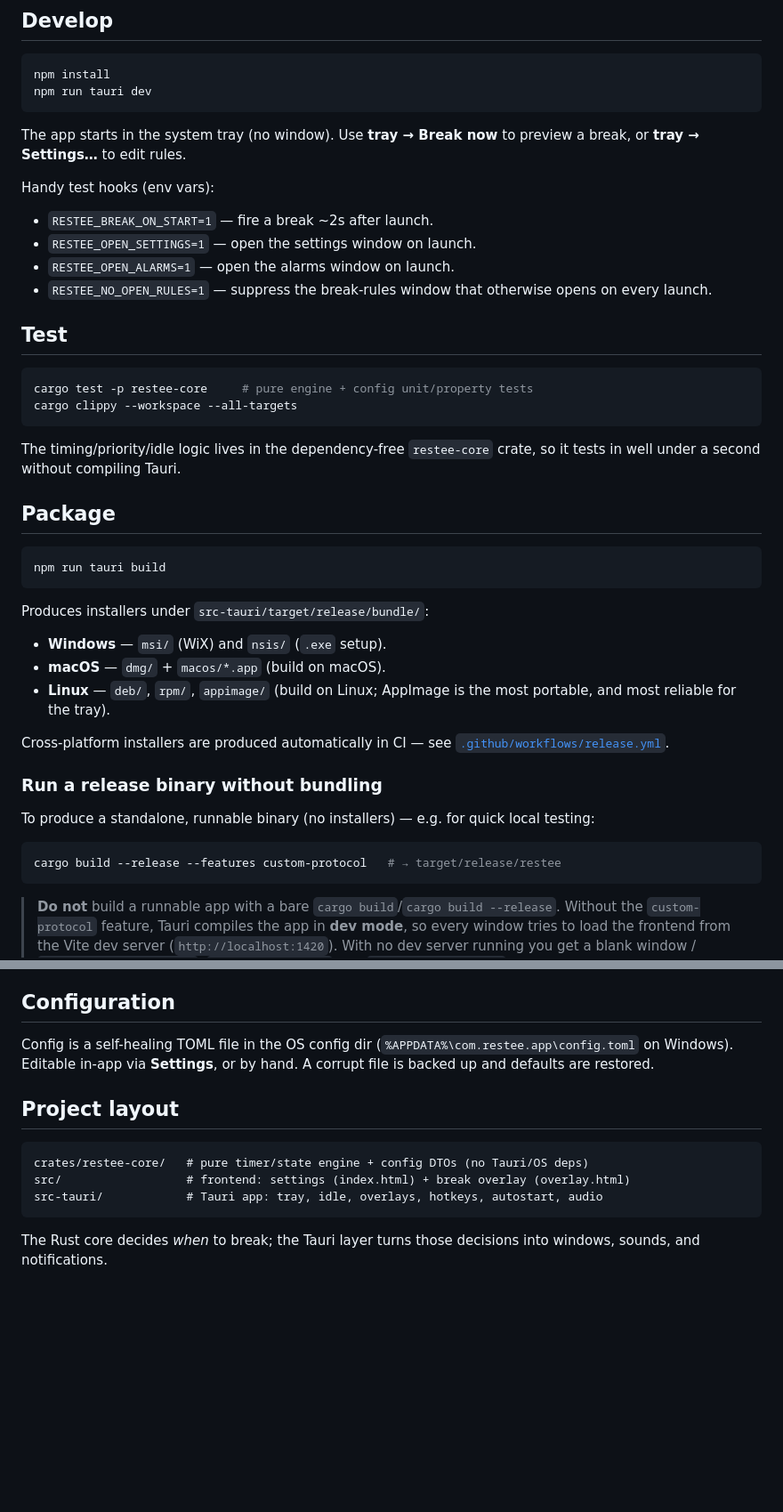
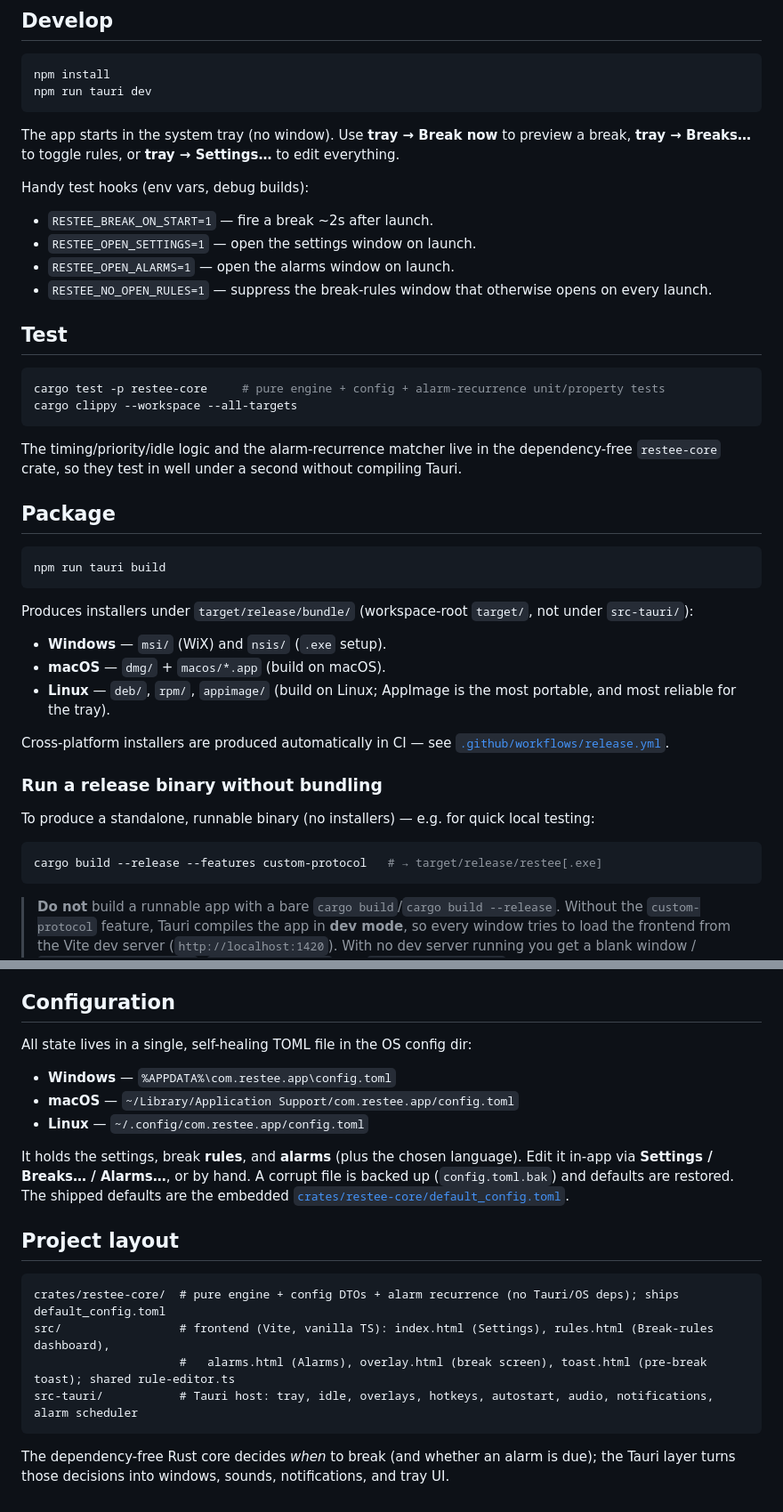
Before and after one commit to bendert8000/gomaju, a Markdown page: README.md, 2 parts joined by grey strips. Shown at 89% size. Drawn GitHub-style; blank space fills up the shorter version.

````diff
--- a/README.md
+++ b/README.md
@@ -40,9 +70,9 @@ npm run tauri dev
 ```
 
 The app starts in the system tray (no window). Use **tray → Break now** to preview a
-break, or **tray → Settings…** to edit rules.
+break, **tray → Breaks…** to toggle rules, or **tray → Settings…** to edit everything.
 
-Handy test hooks (env vars):
+Handy test hooks (env vars, debug builds):
 - `RESTEE_BREAK_ON_START=1` — fire a break ~2s after launch.
 - `RESTEE_OPEN_SETTINGS=1` — open the settings window on launch.
 - `RESTEE_OPEN_ALARMS=1` — open the alarms window on launch.
@@ -51,12 +81,12 @@ Handy test hooks (env vars):
 ## Test
 
 ```bash
-cargo test -p restee-core     # pure engine + config unit/property tests
+cargo test -p restee-core     # pure engine + config + alarm-recurrence unit/property tests
 cargo clippy --workspace --all-targets
 ```
 
-The timing/priority/idle logic lives in the dependency-free `restee-core` crate, so
-it tests in well under a second without compiling Tauri.
+The timing/priority/idle logic and the alarm-recurrence matcher live in the dependency-free
+`restee-core` crate, so they test in well under a second without compiling Tauri.
 
 ## Package
 
@@ -64,7 +94,8 @@ it tests in well under a second without compiling Tauri.
 npm run tauri build
 ```
 
-Produces installers under `src-tauri/target/release/bundle/`:
+Produces installers under `target/release/bundle/` (workspace-root `target/`, not under
+`src-tauri/`):
 - **Windows** — `msi/` (WiX) and `nsis/` (`.exe` setup).
 - **macOS** — `dmg/` + `macos/*.app` (build on macOS).
 - **Linux** — `deb/`, `rpm/`, `appimage/` (build on Linux; AppImage is the most
@@ -79,7 +110,7 @@ To produce a standalone, runnable binary (no installers) — e.g. for quick loca
 testing:
 
 ```bash
-cargo build --release --features custom-protocol   # → target/release/restee
+cargo build --release --features custom-protocol   # → target/release/restee[.exe]
 ```
 
 > **Do not** build a runnable app with a bare `cargo build`/`cargo build --release`.
@@ -99,17 +130,25 @@ Builds are currently **unsigned**. For distribution:
 
 ## Configuration
 
-Config is a self-healing TOML file in the OS config dir
-(`%APPDATA%\com.restee.app\config.toml` on Windows). Editable in-app via
-**Settings**, or by hand. A corrupt file is backed up and defaults are restored.
+All state lives in a single, self-healing TOML file in the OS config dir:
+
+- **Windows** — `%APPDATA%\com.restee.app\config.toml`
+- **macOS** — `~/Library/Application Support/com.restee.app/config.toml`
+- **Linux** — `~/.config/com.restee.app/config.toml`
+
+It holds the settings, break **rules**, and **alarms** (plus the chosen language). Edit it
+in-app via **Settings / Breaks… / Alarms…**, or by hand. A corrupt file is backed up
+(`config.toml.bak`) and defaults are restored. The shipped defaults are the embedded
+[`crates/restee-core/default_config.toml`](crates/restee-core/default_config.toml).
 
 ## Project layout
 
 ```
-crates/restee-core/   # pure timer/state engine + config DTOs (no Tauri/OS deps)
-src/                  # frontend: settings (index.html) + break overlay (overlay.html)
-src-tauri/            # Tauri app: tray, idle, overlays, hotkeys, autostart, audio
+crates/restee-core/  # pure engine + config DTOs + alarm recurrence (no Tauri/OS deps); ships default_config.toml
+src/                 # frontend (Vite, vanilla TS): index.html (Settings), rules.html (Break-rules dashboard),
+                     #   alarms.html (Alarms), overlay.html (break screen), toast.html (pre-break toast); shared rule-editor.ts
+src-tauri/           # Tauri host: tray, idle, overlays, hotkeys, autostart, audio, notifications, alarm scheduler
 ```
 
-The Rust core decides *when* to break; the Tauri layer turns those decisions into
-windows, sounds, and notifications.
+The dependency-free Rust core decides *when* to break (and whether an alarm is due); the
+Tauri layer turns those decisions into windows, sounds, notifications, and tray UI.
````
Also changed, not shown: other parts of README.md (+48 -18 lines), docs/screenshots/README.md (added, +19 -0 lines), docs/screenshots/alarms.png (added), docs/screenshots/break-rules.png (added), docs/screenshots/settings.png (added), 9 other files.
